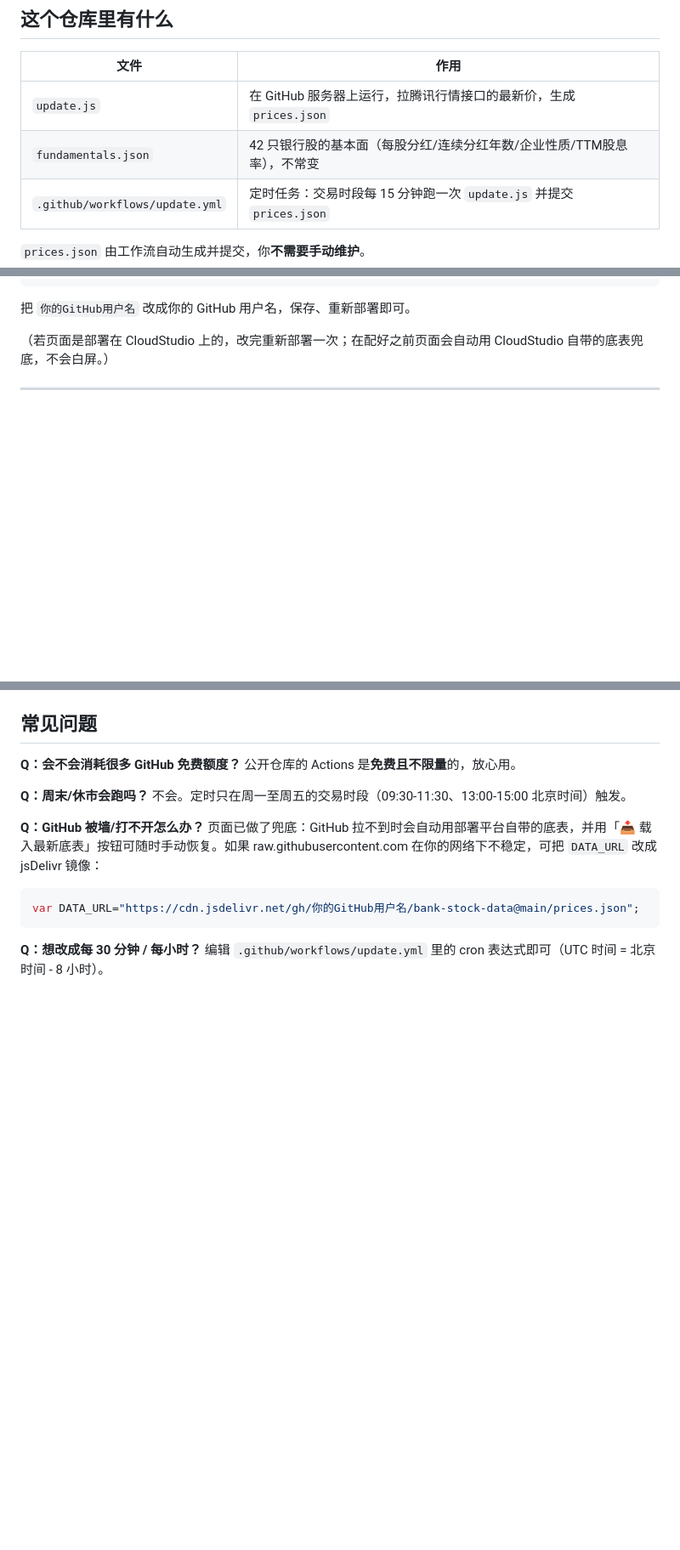
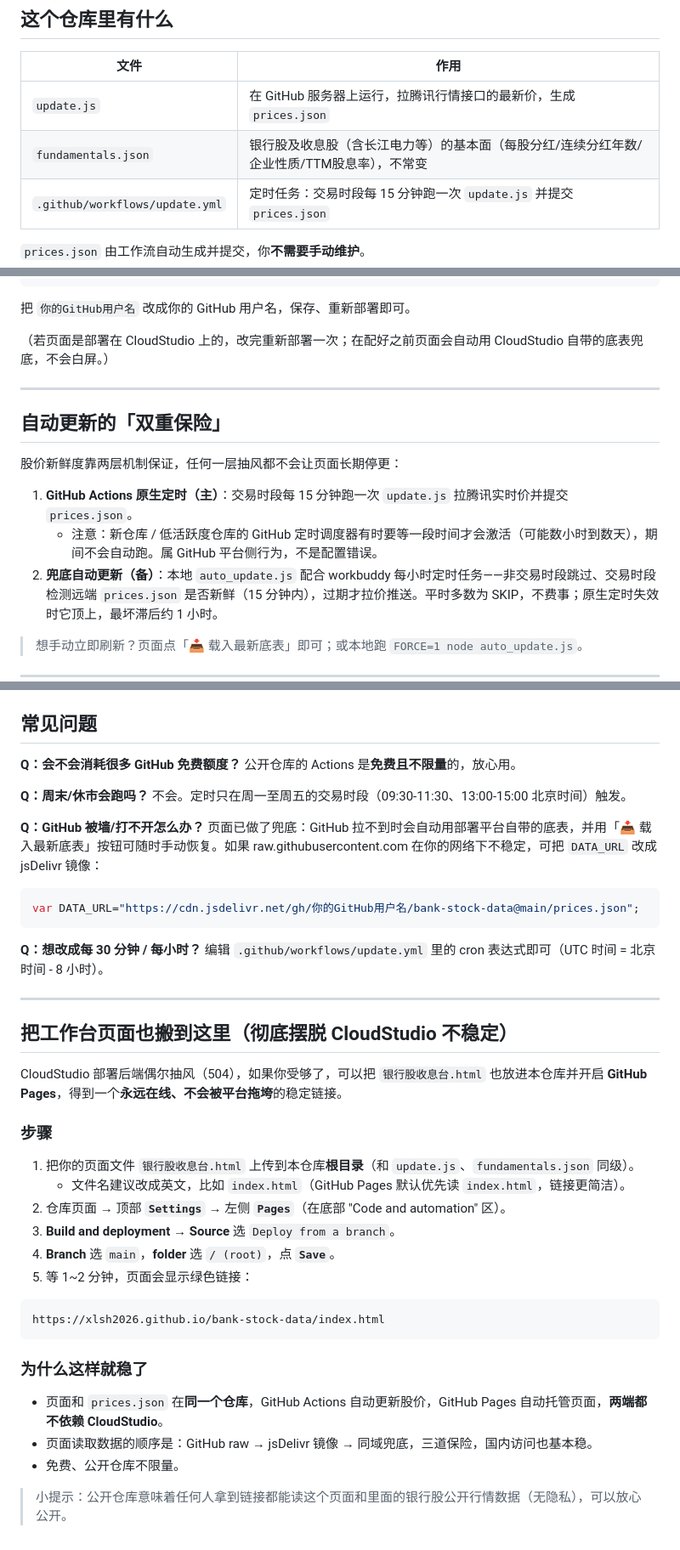
Before and after one commit to xlsh2026/bank-stock-data, a Markdown page: README.md, 3 parts joined by grey strips. Shown at 85% size. Drawn GitHub-style; blank space fills up the shorter version.

Commit message:
docs: 更新 README（数据顺序 raw 优先 / 双重自动更新保险 / 含长江电力）

````diff
--- a/README.md
+++ b/README.md
@@ -11,7 +11,7 @@
 | 文件 | 作用 |
 |---|---|
 | `update.js` | 在 GitHub 服务器上运行，拉腾讯行情接口的最新价，生成 `prices.json` |
-| `fundamentals.json` | 42 只银行股的基本面（每股分红/连续分红年数/企业性质/TTM股息率），不常变 |
+| `fundamentals.json` | 银行股及收息股（含长江电力等）的基本面（每股分红/连续分红年数/企业性质/TTM股息率），不常变 |
 | `.github/workflows/update.yml` | 定时任务：交易时段每 15 分钟跑一次 `update.js` 并提交 `prices.json` |
 
 `prices.json` 由工作流自动生成并提交，你**不需要手动维护**。
@@ -58,6 +58,18 @@ var GH_REPO="bank-stock-data";        // ← 改成你的仓库名
 
 ---
 
+## 自动更新的「双重保险」
+
+股价新鲜度靠两层机制保证，任何一层抽风都不会让页面长期停更：
+
+1. **GitHub Actions 原生定时（主）**：交易时段每 15 分钟跑一次 `update.js` 拉腾讯实时价并提交 `prices.json`。
+   - 注意：新仓库 / 低活跃度仓库的 GitHub 定时调度器有时要等一段时间才会激活（可能数小时到数天），期间不会自动跑。属 GitHub 平台侧行为，不是配置错误。
+2. **兜底自动更新（备）**：本地 `auto_update.js` 配合 workbuddy 每小时定时任务——非交易时段跳过、交易时段检测远端 `prices.json` 是否新鲜（15 分钟内），过期才拉价推送。平时多数为 SKIP，不费事；原生定时失效时它顶上，最坏滞后约 1 小时。
+
+> 想手动立即刷新？页面点「📥 载入最新底表」即可；或本地跑 `FORCE=1 node auto_update.js`。
+
+---
+
 ## 常见问题
 
 **Q：会不会消耗很多 GitHub 免费额度？**
@@ -74,3 +86,30 @@ var DATA_URL="https://cdn.jsdelivr.net/gh/你的GitHub用户名/bank-stock-data@
 
 **Q：想改成每 30 分钟 / 每小时？**
 编辑 `.github/workflows/update.yml` 里的 cron 表达式即可（UTC 时间 = 北京时间 - 8 小时）。
+
+---
+
+## 把工作台页面也搬到这里（彻底摆脱 CloudStudio 不稳定）
+
+CloudStudio 部署后端偶尔抽风（504），如果你受够了，可以把 `银行股收息台.html` 也放进本仓库并开启 **GitHub Pages**，得到一个**永远在线、不会被平台拖垮**的稳定链接。
+
+### 步骤
+
+1. 把你的页面文件 `银行股收息台.html` 上传到本仓库**根目录**（和 `update.js`、`fundamentals.json` 同级）。
+   - 文件名建议改成英文，比如 `index.html`（GitHub Pages 默认优先读 `index.html`，链接更简洁）。
+2. 仓库页面 → 顶部 **`Settings`** → 左侧 **`Pages`**（在底部 "Code and automation" 区）。
+3. **Build and deployment** → **Source** 选 `Deploy from a branch`。
+4. **Branch** 选 `main`，**folder** 选 `/ (root)`，点 **`Save`**。
+5. 等 1~2 分钟，页面会显示绿色链接：
+
+```
+https://xlsh2026.github.io/bank-stock-data/index.html
+```
+
+### 为什么这样就稳了
+
+- 页面和 `prices.json` 在**同一个仓库**，GitHub Actions 自动更新股价，GitHub Pages 自动托管页面，**两端都不依赖 CloudStudio**。
+- 页面读取数据的顺序是：GitHub raw → jsDelivr 镜像 → 同域兜底，三道保险，国内访问也基本稳。
+- 免费、公开仓库不限量。
+
+> 小提示：公开仓库意味着任何人拿到链接都能读这个页面和里面的银行股公开行情数据（无隐私），可以放心公开。
````
